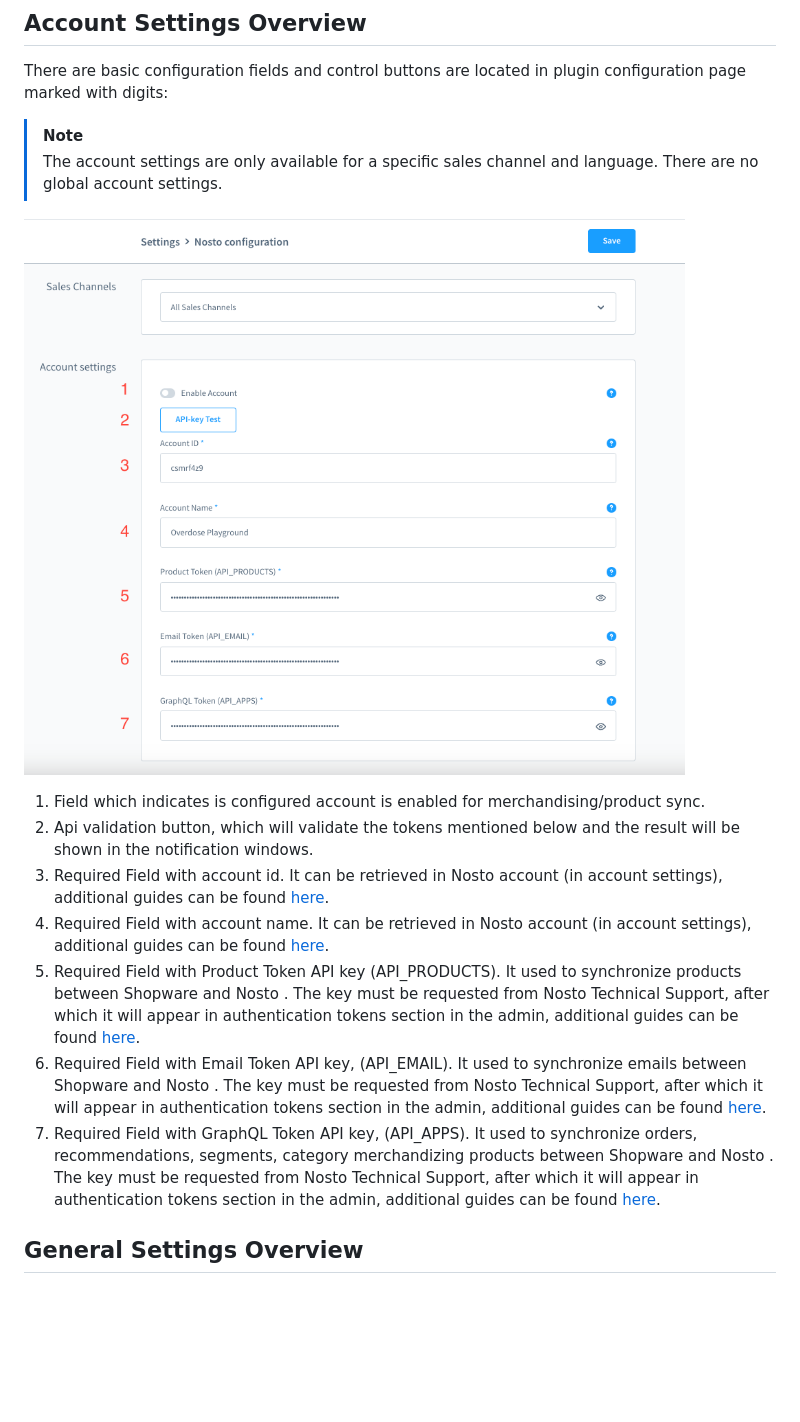
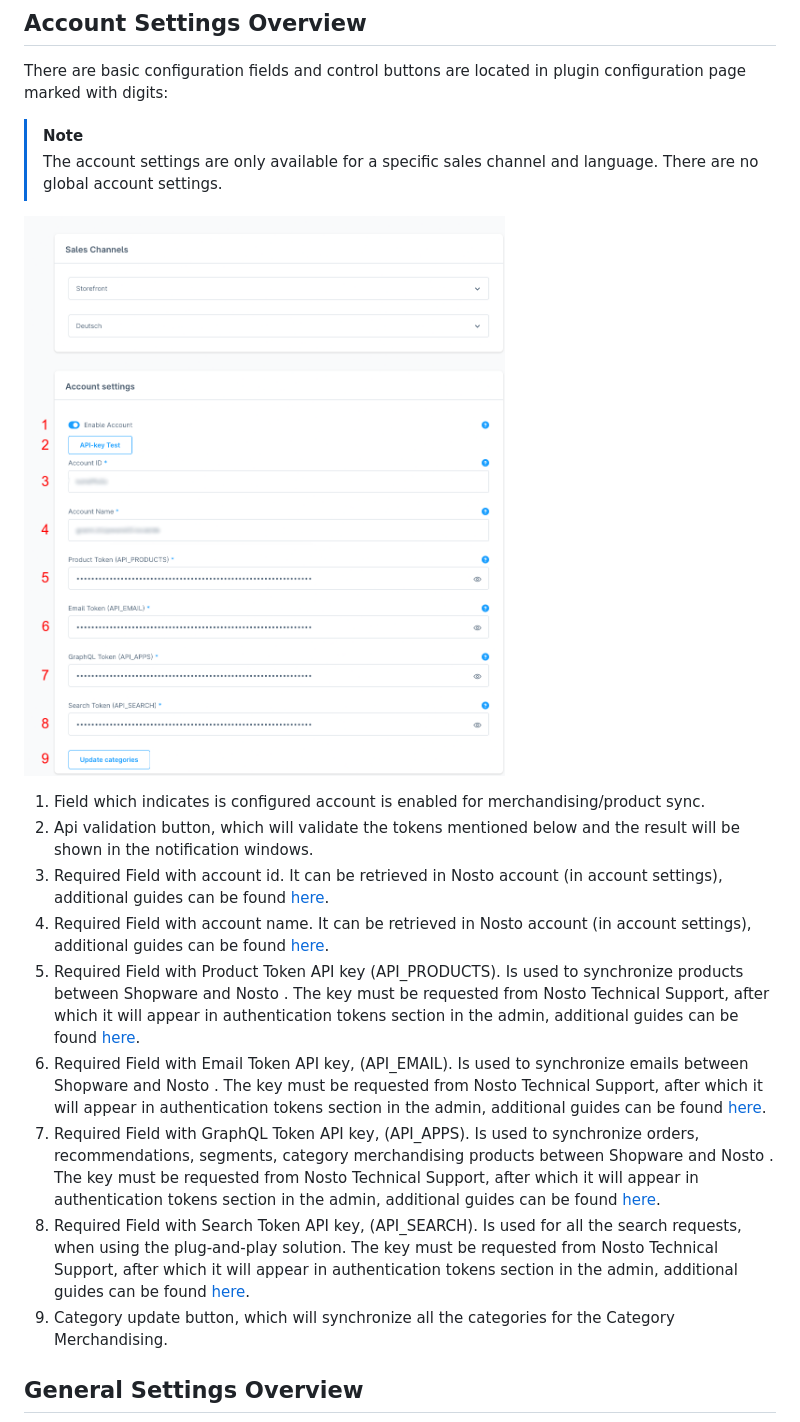
Before and after one commit to Nosto/nosto-shopware6, a Markdown page: README.md, the part around the change. GitHub-like rendering; pictures changed too: images/account-settings.png; blank space fills up the shorter version.

Commit message:
Update account settings

```diff
--- a/README.md
+++ b/README.md
@@ -118,18 +118,22 @@ There are basic configuration fields and control buttons are located in plugin c
    found [here](https://help.nosto.com/en/articles/613483-settings-account-settings).
 4. Required Field with account name. It can be retrieved in Nosto account (in account settings), additional guides can
    be found [here](https://help.nosto.com/en/articles/613483-settings-account-settings).
-5. Required Field with Product Token API key (API_PRODUCTS). It used to synchronize products between Shopware and Nosto
+5. Required Field with Product Token API key (API_PRODUCTS). Is used to synchronize products between Shopware and Nosto
    . The key must be requested from Nosto Technical Support, after which it will appear in authentication tokens section
    in the admin, additional guides can be
    found [here](https://help.nosto.com/en/articles/613616-settings-authentication-tokens).
-6. Required Field with Email Token API key, (API_EMAIL). It used to synchronize emails between Shopware and Nosto . The
+6. Required Field with Email Token API key, (API_EMAIL). Is used to synchronize emails between Shopware and Nosto . The
    key must be requested from Nosto Technical Support, after which it will appear in authentication tokens section in
    the admin, additional guides can be
    found [here](https://help.nosto.com/en/articles/613616-settings-authentication-tokens).
-7. Required Field with GraphQL Token API key, (API_APPS). It used to synchronize orders, recommendations, segments,
-   category merchandizing products between Shopware and Nosto . The key must be requested from Nosto Technical Support,
+7. Required Field with GraphQL Token API key, (API_APPS). Is used to synchronize orders, recommendations, segments,
+   category merchandising products between Shopware and Nosto . The key must be requested from Nosto Technical Support,
    after which it will appear in authentication tokens section in the admin, additional guides can be
    found [here](https://help.nosto.com/en/articles/613616-settings-authentication-tokens).
+8. Required Field with Search Token API key, (API_SEARCH). Is used for all the search requests, when using the plug-and-play
+   solution. The key must be requested from Nosto Technical Support, after which it will appear in authentication tokens
+   section in the admin, additional guides can be found [here](https://help.nosto.com/en/articles/613616-settings-authentication-tokens).
+9. Category update button, which will synchronize all the categories for the Category Merchandising.
 
 <a name="configuration-general-settings"></a>
 ## General Settings Overview
```
